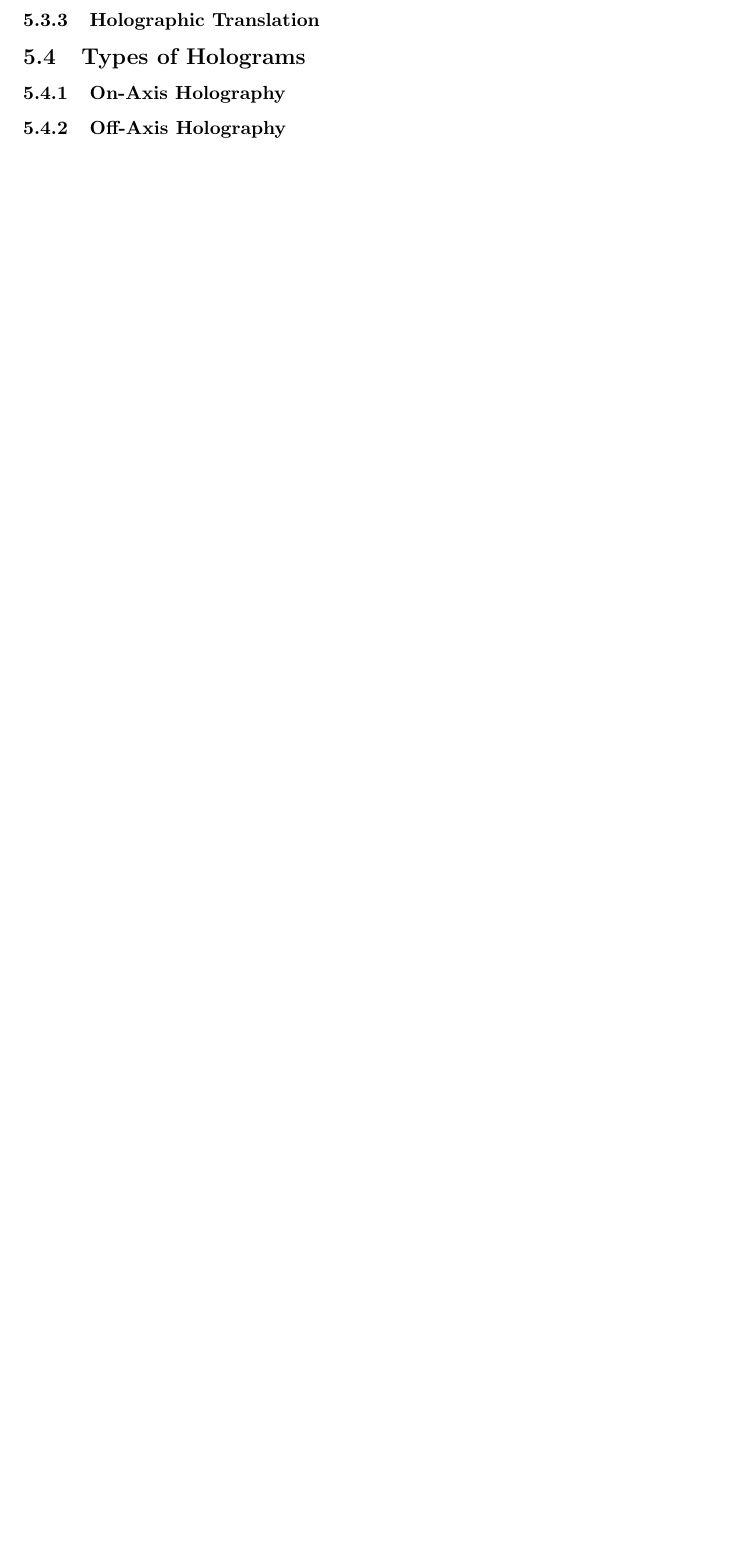
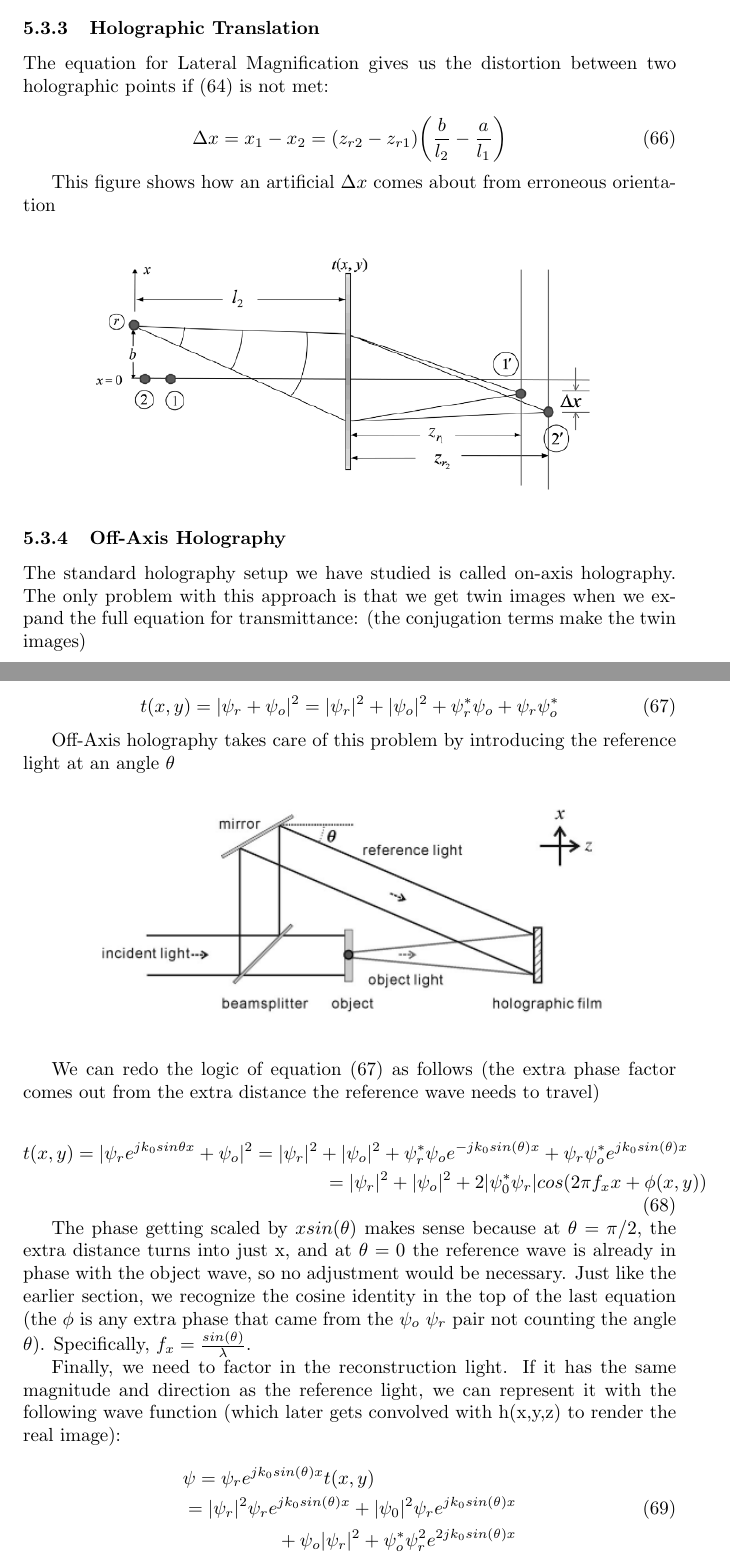
Before and after one commit to bensterl15/TupacMachine, a LaTeX document (report/report.tex): part of page 13 of 13 before the commit and two parts of pages 12 and 13 of 15 after it, the two joined at a grey line, cut so that both start at the same text, the shorter picture padded with empty space. Compiled offline with pdfLaTeX.

Commit message:
Finished up a bunch of sections

```diff
--- a/report/report.tex
+++ b/report/report.tex
@@ -494,6 +494,60 @@ We get the fascinating result that
 
 \subsubsection{Holographic Translation}
 
-\subsection{Types of Holograms}
-\subsubsection{On-Axis Holography}
+The equation for Lateral Magnification gives us the distortion between two holographic points if (64) is not met:
+
+\begin{equation}
+	\Delta x = x_{1} - x_{2} = (z_{r2} - z_{r1})\bigg(\frac{b}{l_{2}} - \frac{a}{l_{1}}\bigg)
+\end{equation}
+
+This figure shows how an artificial \(\Delta x\) comes about from erroneous orientation
+
+\begin{center}
+\includegraphics[width=100mm]{tupac13.png}
+\end{center}
+
 \subsubsection{Off-Axis Holography}
+
+The standard holography setup we have studied is called on-axis holography.
+The only problem with this approach is that we get twin images when we expand
+the full equation for transmittance: (the conjugation terms make the twin images)
+
+\begin{equation}
+	t(x,y) = |\psi_{r} + \psi_{o}|^2 = |\psi_{r}|^2 + |\psi_{o}|^2
+	 + \psi_{r}^*\psi_{o} + \psi_{r}\psi_{o}^*
+\end{equation}
+
+Off-Axis holography takes care of this problem by introducing the reference
+light at an angle \(\theta\)
+
+\begin{center}
+\includegraphics[width=100mm]{tupac9.png}
+\end{center}
+
+We can redo the logic of equation (67) as follows (the extra phase factor comes
+out from the extra distance the reference wave needs to travel)
+
+\begin{equation}
+	\begin{multlined}
+	t(x,y) = |\psi_{r}e^{jk_{0}sin\theta x} + \psi_{o}|^2 = |\psi_{r}|^2 + |\psi_{o}|^2
+         + \psi_{r}^*\psi_{o}e^{-jk_{0}sin(\theta) x} + \psi_{r}\psi_{o}^*e^{jk_{0}sin(\theta)x}
+	\\=|\psi_{r}|^2 + |\psi_{o}|^2 + 2|\psi_{0}^*\psi_{r}|cos(2\pi f_{x}x + \phi (x,y))
+	\end{multlined}
+\end{equation}
+
+The phase getting scaled by \(xsin(\theta)\) makes sense because at \(\theta = \pi/2\), the extra distance turns into just x, and at \(\theta = 0\)
+the reference wave is already in phase with the object wave, so no adjustment would be necessary. Just like the earlier section,
+we recognize the cosine identity in the top of the last equation (the \(\phi\) is any extra phase that came from the \(\psi_{o}\) \(\psi_{r}\) pair not counting
+the angle \(\theta\)). Specifically, \(f_{x} = \frac{sin(\theta)}{\lambda}\).
+
+Finally, we need to factor in the reconstruction light. If it has the same magnitude and direction
+as the reference light, we can represent it with the following wave function (which
+later gets convolved with h(x,y,z) to render the real image):
+
+\begin{equation}
+	\begin{multlined}
+	\psi = \psi_{r}e^{jk_{0}sin(\theta)x}t(x,y)
+	\\=|\psi_{r}|^2\psi_{r}e^{jk_{0}sin(\theta)x} + |\psi_{0}|^2\psi_{r}e^{jk_{0}sin(\theta)x}
+	\\+ \psi_{o}|\psi_{r}|^2 + \psi_{o}^*\psi_{r}^2e^{2jk_{0}sin(\theta)x}
+	\end{multlined}
+\end{equation}
```
Also changed, not shown: report/report.pdf, report/tupac13.png (added), report/tupac14.png (added), report/tupac9.png, report/report.tex (20 more changed lines), 2 other files.
